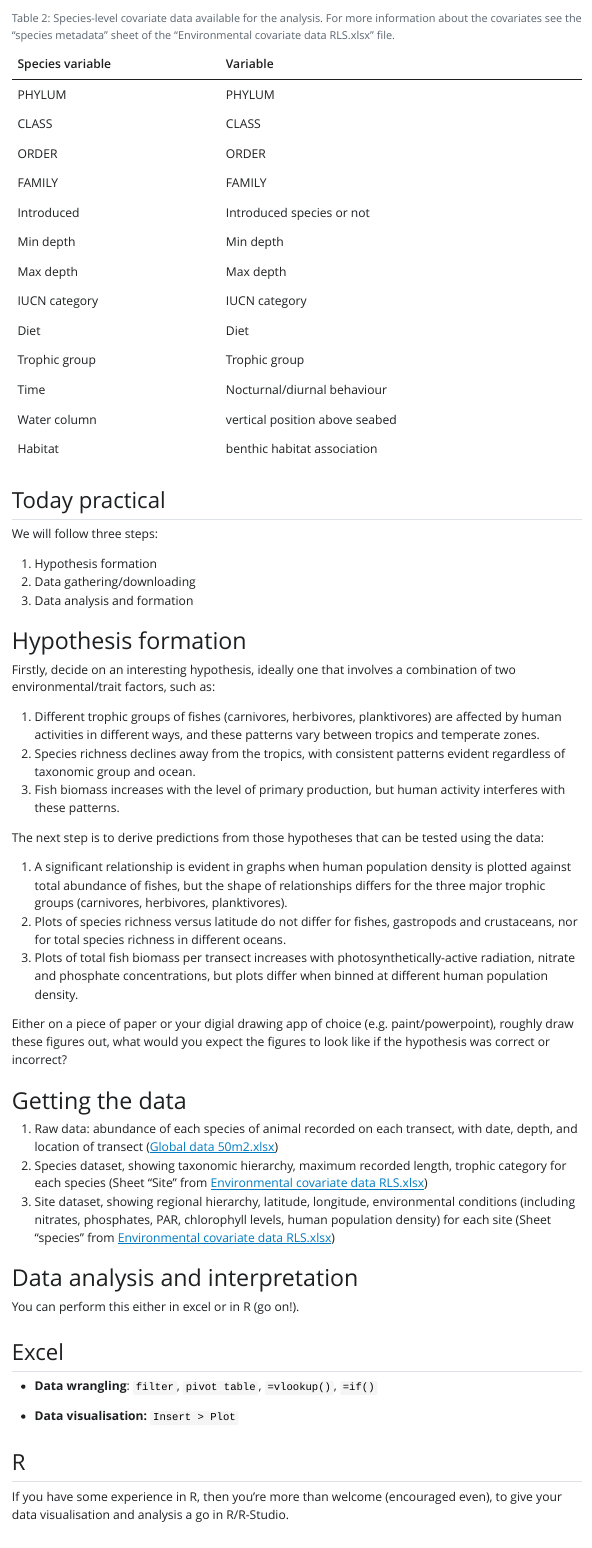
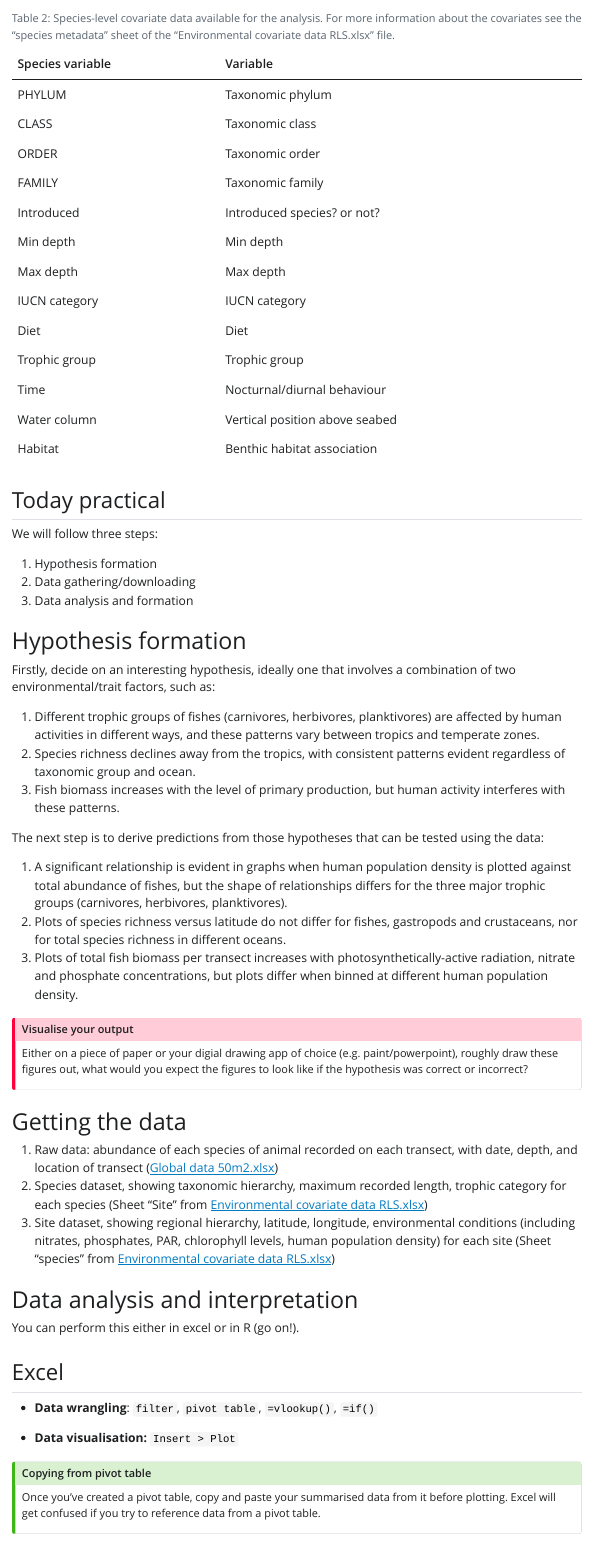
Before and after one commit to FreddieJH/ksm201_biodiversity_rls, a Quarto document (index.qmd): the page in a window 1100 px wide, from 4410 px down. The pictures show the output file index.html that the author committed with the source, opened offline; Quarto's library style sheets are replaced by a plain one without menus.

Commit message:
tips and notes

```diff
--- a/index.qmd
+++ b/index.qmd
@@ -70,19 +70,19 @@ Associated with the RLS dataset are environmental covariate data for all the sit
 
 | Species variable | Variable                       |
 |------------------|--------------------------------|
-| PHYLUM           | PHYLUM                         |
-| CLASS            | CLASS                          |
-| ORDER            | ORDER                          |
-| FAMILY           | FAMILY                         |
-| Introduced       | Introduced species or not      |
+| PHYLUM           | Taxonomic phylum               |
+| CLASS            | Taxonomic class                |
+| ORDER            | Taxonomic order                |
+| FAMILY           | Taxonomic family               |
+| Introduced       | Introduced species? or not?    |
 | Min depth        | Min depth                      |
 | Max depth        | Max depth                      |
 | IUCN category    | IUCN category                  |
 | Diet             | Diet                           |
 | Trophic group    | Trophic group                  |
 | Time             | Nocturnal/diurnal behaviour    |
-| Water column     | vertical position above seabed |
-| Habitat          | benthic habitat association    |
+| Water column     | Vertical position above seabed |
+| Habitat          | Benthic habitat association    |
 
 : Species-level covariate data available for the analysis. For more information about the covariates see the "species metadata" sheet of the "Environmental covariate data RLS.xlsx" file. {#tbl-species-covars}
 
@@ -108,7 +108,13 @@ The next step is to derive predictions from those hypotheses that can be tested
 2.  Plots of species richness versus latitude do not differ for fishes, gastropods and crustaceans, nor for total species richness in different oceans.
 3.  Plots of total fish biomass per transect increases with photosynthetically-active radiation, nitrate and phosphate concentrations, but plots differ when binned at different human population density.
 
+::: {.callout-important}
+## Visualise your output
+
 Either on a piece of paper or your digial drawing app of choice (e.g. paint/powerpoint), roughly draw these figures out, what would you expect the figures to look like if the hypothesis was correct or incorrect?
+:::
+
+
 
 # Getting the data
 
@@ -126,6 +132,12 @@ You can perform this either in excel or in R (go on!).
 
 -   **Data visualisation:** `Insert > Plot`
 
+::: {.callout-tip}
+## Copying from pivot table
+
+Once you've created a pivot table, copy and paste your summarised data from it before plotting. Excel will get confused if you try to reference data from a pivot table.
+:::
+
 ## R
 
 If you have some experience in R, then you're more than welcome (encouraged even), to give your data visualisation and analysis a go in R/R-Studio.
```
Also changed, not shown: index.html.
